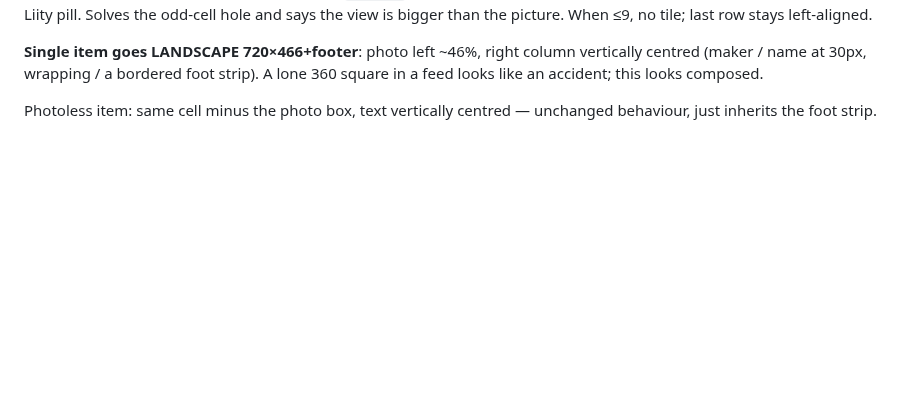
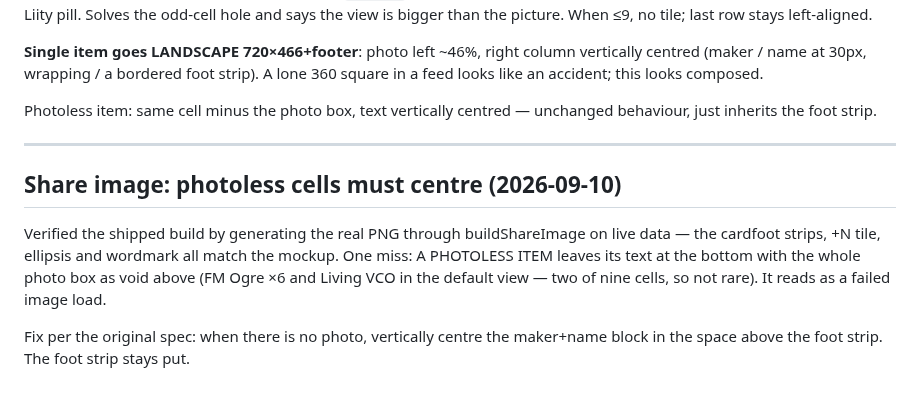
Before and after one commit to spongefile/eurorackfi, a Markdown page: HANDOFF-design-to-dev.md, the part around the change. GitHub-like rendering; blank space fills up the shorter version.

Commit message:
Handoff: photoless share cells centre their text
Co-Authored-By: Claude Fable 5 <noreply@anthropic.com>

```diff
--- a/HANDOFF-design-to-dev.md
+++ b/HANDOFF-design-to-dev.md
@@ -2470,3 +2470,16 @@ A lone 360 square in a feed looks like an accident; this looks composed.
 
 Photoless item: same cell minus the photo box, text vertically centred —
 unchanged behaviour, just inherits the foot strip.
+
+---
+
+## Share image: photoless cells must centre (2026-09-10)
+
+Verified the shipped build by generating the real PNG through buildShareImage
+on live data — the cardfoot strips, +N tile, ellipsis and wordmark all match
+the mockup. One miss: A PHOTOLESS ITEM leaves its text at the bottom with the
+whole photo box as void above (FM Ogre ×6 and Living VCO in the default
+view — two of nine cells, so not rare). It reads as a failed image load.
+
+Fix per the original spec: when there is no photo, vertically centre the
+maker+name block in the space above the foot strip. The foot strip stays put.
```
